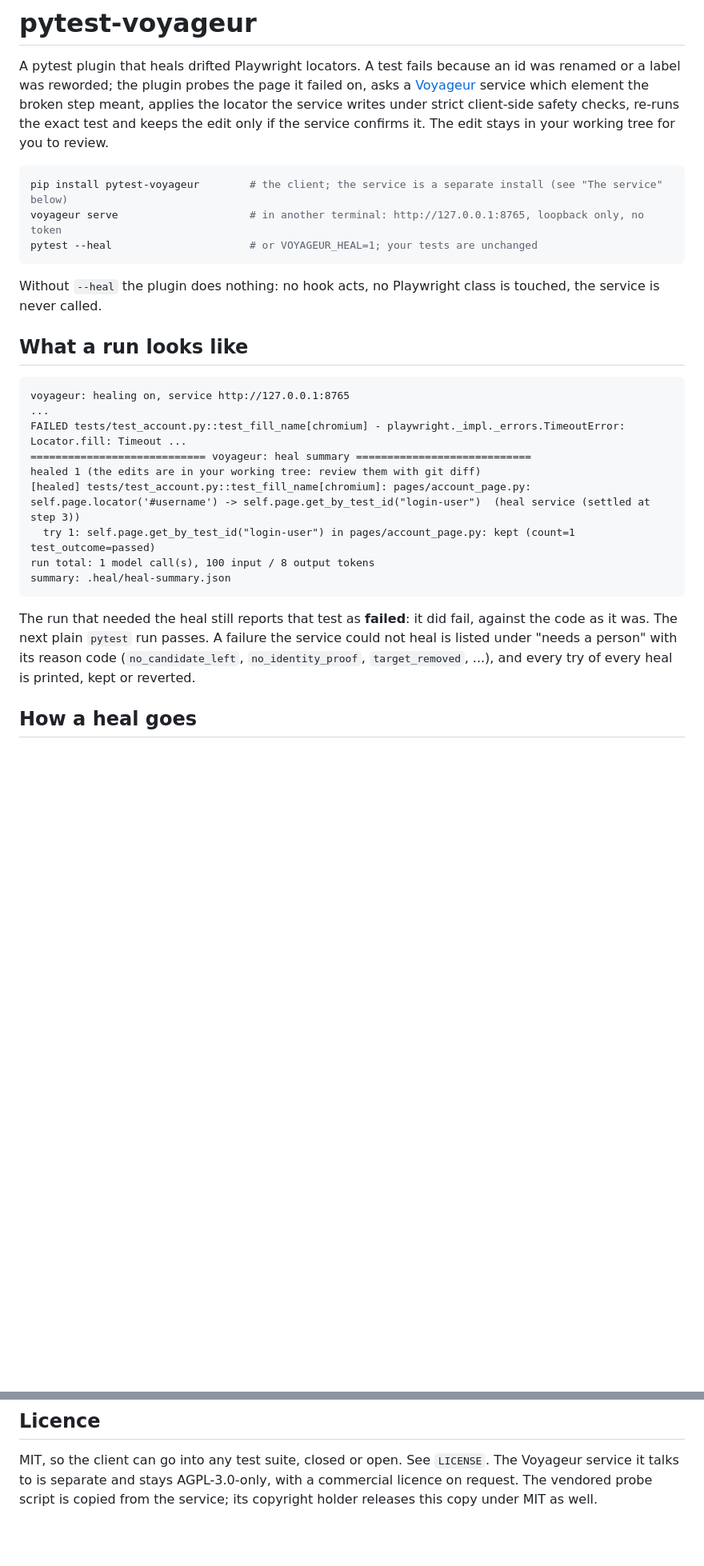
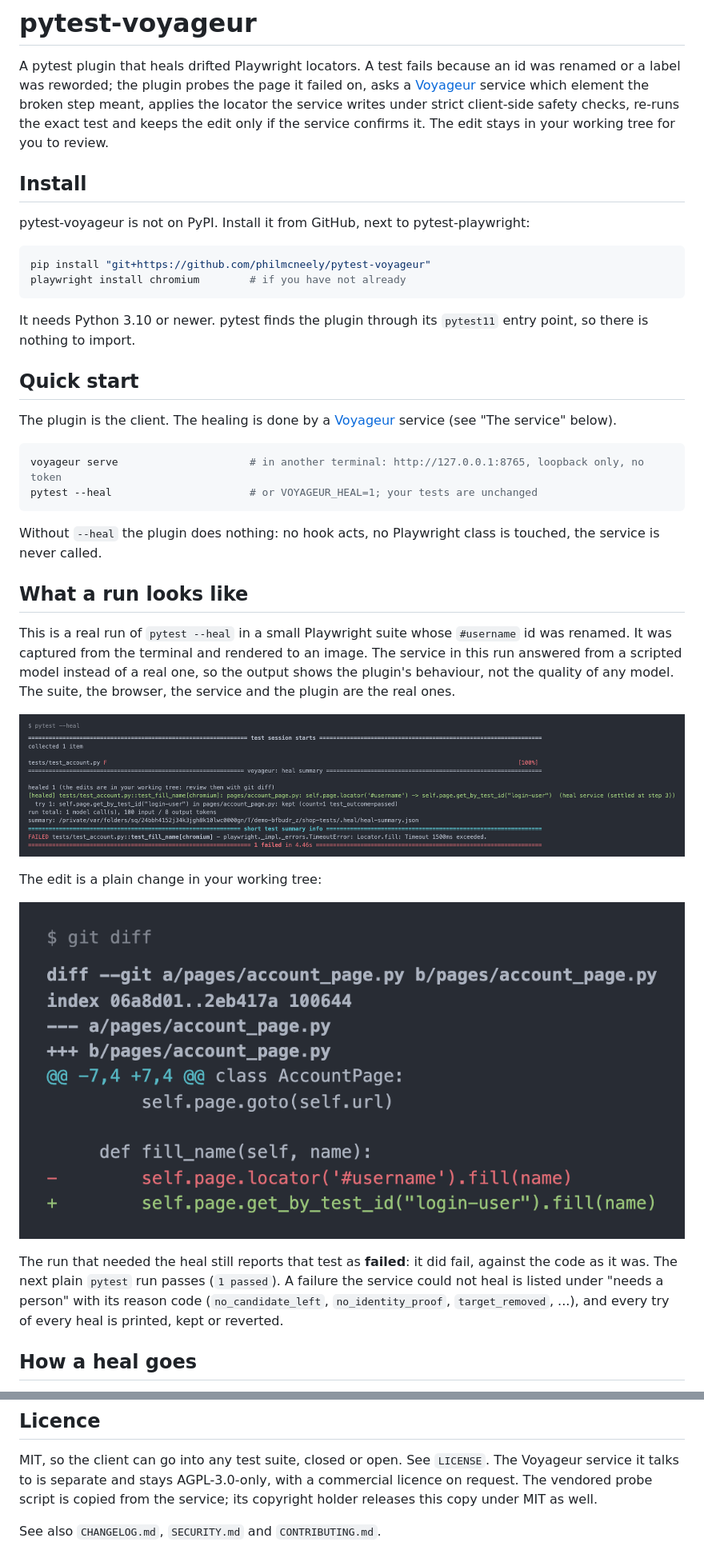
Before and after one commit to philmcneely/pytest-voyageur, a Markdown page: README.md, 2 parts joined by grey strips. Shown at 80% size. Drawn GitHub-style; pictures changed too: docs/images/heal-diff.png (added), docs/images/heal-run.png (added); blank space fills up the shorter version.

Commit message:
Docs and public hygiene: README with real output, CHANGELOG, SECURITY, CONTRIBUTING, source hygiene test

````diff
--- a/README.md
+++ b/README.md
@@ -5,8 +5,22 @@ plugin probes the page it failed on, asks a [Voyageur](https://github.com/philmc
 step meant, applies the locator the service writes under strict client-side safety checks, re-runs the exact test and keeps the
 edit only if the service confirms it. The edit stays in your working tree for you to review.
 
+## Install
+
+pytest-voyageur is not on PyPI. Install it from GitHub, next to pytest-playwright:
+
 ```bash
-pip install pytest-voyageur        # the client; the service is a separate install (see "The service" below)
+pip install "git+https://github.com/philmcneely/pytest-voyageur"
+playwright install chromium        # if you have not already
+```
+
+It needs Python 3.10 or newer. pytest finds the plugin through its `pytest11` entry point, so there is nothing to import.
+
+## Quick start
+
+The plugin is the client. The healing is done by a [Voyageur](https://github.com/philmcneely/voyageur) service (see "The service" below).
+
+```bash
 voyageur serve                     # in another terminal: http://127.0.0.1:8765, loopback only, no token
 pytest --heal                      # or VOYAGEUR_HEAL=1; your tests are unchanged
 ```
@@ -15,20 +29,18 @@ Without `--heal` the plugin does nothing: no hook acts, no Playwright class is t
 
 ## What a run looks like
 
-```
-voyageur: healing on, service http://127.0.0.1:8765
-...
-FAILED tests/test_account.py::test_fill_name[chromium] - playwright._impl._errors.TimeoutError: Locator.fill: Timeout ...
-============================ voyageur: heal summary ============================
-healed 1 (the edits are in your working tree: review them with git diff)
-[healed] tests/test_account.py::test_fill_name[chromium]: pages/account_page.py: self.page.locator('#username') -> self.page.get_by_test_id("login-user")  (heal service (settled at step 3))
-  try 1: self.page.get_by_test_id("login-user") in pages/account_page.py: kept (count=1 test_outcome=passed)
-run total: 1 model call(s), 100 input / 8 output tokens
-summary: .heal/heal-summary.json
-```
+This is a real run of `pytest --heal` in a small Playwright suite whose `#username` id was renamed. It was captured from the
+terminal and rendered to an image. The service in this run answered from a scripted model instead of a real one, so the output
+shows the plugin's behaviour, not the quality of any model. The suite, the browser, the service and the plugin are the real ones.
+
+![pytest --heal output: one test failed, one locator healed and kept](docs/images/heal-run.png)
+
+The edit is a plain change in your working tree:
+
+![git diff: the id locator replaced by get_by_test_id](docs/images/heal-diff.png)
 
 The run that needed the heal still reports that test as **failed**: it did fail, against the code as it was. The next plain
-`pytest` run passes. A failure the service could not heal is listed under "needs a person" with its reason code
+`pytest` run passes (`1 passed`). A failure the service could not heal is listed under "needs a person" with its reason code
 (`no_candidate_left`, `no_identity_proof`, `target_removed`, ...), and every try of every heal is printed, kept or reverted.
 
 ## How a heal goes
@@ -179,3 +218,5 @@ process answering from a scripted model: no model endpoint, no network beyond 12
 MIT, so the client can go into any test suite, closed or open. See `LICENSE`. The Voyageur service it talks to is
 separate and stays AGPL-3.0-only, with a commercial licence on request. The vendored probe script is copied from the
 service; its copyright holder releases this copy under MIT as well.
+
+See also `CHANGELOG.md`, `SECURITY.md` and `CONTRIBUTING.md`.
````
Also changed, not shown: other parts of README.md (+28 -1 lines), CHANGELOG.md (added, +22 -0 lines), CONTRIBUTING.md (added, +25 -0 lines), SECURITY.md (added, +25 -0 lines), 2 other files.
